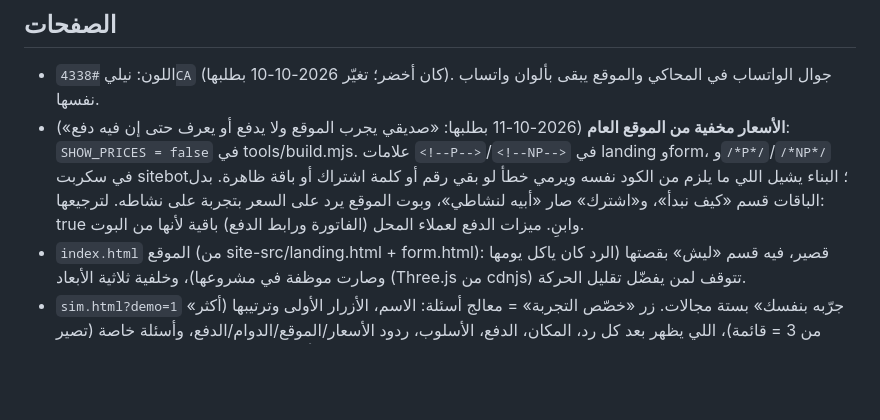
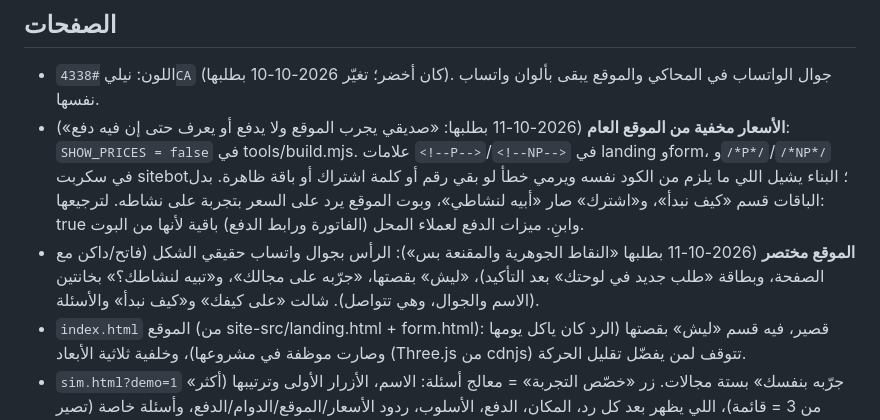
Before and after one commit to fadiaalzhrani-debug/ihjizli, a Markdown page: CLAUDE.md, the part around the change. Drawn GitHub-style; blank space fills up the shorter version.

Commit message:
توثيق: الموقع المختصر
Co-Authored-By: Claude Opus 5.5 <noreply@anthropic.com>

```diff
--- a/CLAUDE.md
+++ b/CLAUDE.md
@@ -18,6 +18,7 @@
 ## الصفحات
 - اللون: نيلي `#4338CA` (كان أخضر؛ تغيّر 2026-10-10 بطلبها). جوال الواتساب في المحاكي والموقع يبقى بألوان واتساب نفسها.
 - **الأسعار مخفية من الموقع العام** (2026-10-11 بطلبها: «صديقي يجرب الموقع ولا يدفع أو يعرف حتى إن فيه دفع»): `SHOW_PRICES = false` في tools/build.mjs. علامات `<!--P-->`/`<!--NP-->` في landing وform، و`/*P*/`/`/*NP*/` في سكربت sitebot؛ البناء يشيل اللي ما يلزم من الكود نفسه ويرمي خطأ لو بقي رقم أو كلمة اشتراك أو باقة ظاهرة. بدل الباقات قسم «كيف نبدأ»، و«اشترك» صار «أبيه لنشاطي»، وبوت الموقع يرد على السعر بتجربة على نشاطه. لترجيعها: true وابنِ. ميزات الدفع لعملاء المحل (الفاتورة ورابط الدفع) باقية لأنها من البوت.
+- **الموقع مختصر** (2026-10-11 بطلبها «النقاط الجوهرية والمقنعة بس»): الرأس بجوال واتساب حقيقي الشكل (فاتح/داكن مع الصفحة، وبطاقة «طلب جديد في لوحتك» بعد التأكيد)، «ليش» بقصتها، «جرّبه على مجالك»، و«تبيه لنشاطك؟» بخانتين (الاسم والجوال، وهي تتواصل). شالت «على كيفك» و«كيف نبدأ» والأسئلة.
 - `index.html` الموقع (من site-src/landing.html + form.html): قصير، فيه قسم «ليش» بقصتها (الرد كان ياكل يومها وصارت موظفة في مشروعها)، وخلفية ثلاثية الأبعاد (Three.js من cdnjs) تتوقف لمن يفضّل تقليل الحركة.
 - `sim.html?demo=1` «جرّبه بنفسك» بستة مجالات. زر «خصّص التجربة» = معالج أسئلة: الاسم، الأزرار الأولى وترتيبها (أكثر من 3 = قائمة)، اللي يظهر بعد كل رد، المكان، الدفع، الأسلوب، ردود الأسعار/الموقع/الدوام/الدفع، وأسئلة خاصة (تصير أزرار). كله لكل جلسة (sim_config) بدون ما يتغير شي في المنشأة.
 - القائمة الذكية في البوت: `settings.menu = {main:[...], after:[...]}` بالمفاتيح book/orders/prices/location/hours/services/pay/contact/lang/faq:N. ما فيه واجهة لها في لوحة المنشأة بعد (تتعدّل من SQL أو تنتظر طلبها).
```
